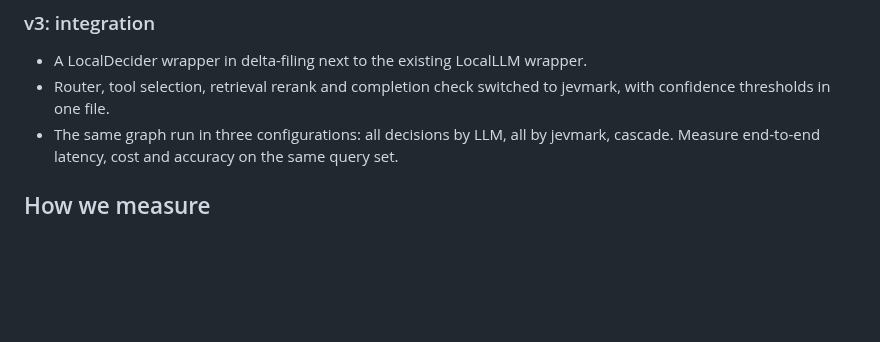
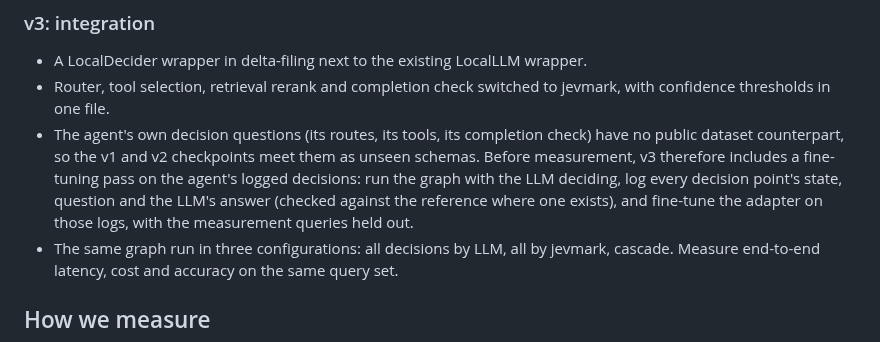
Before and after one commit to yuan-phd/jevmark, a Markdown page: docs/PLAN.md, the part around the change. GitHub-like rendering; blank space fills up the shorter version.

Commit message:
docs: v3 fine-tunes on the agent's logged decisions before measurement
The agent's own decision questions have no public counterpart (decision 42 review).

```diff
--- a/docs/PLAN.md
+++ b/docs/PLAN.md
@@ -55,6 +55,7 @@ Learning level: this project covers a training objective the author has not done
 
 - A LocalDecider wrapper in delta-filing next to the existing LocalLLM wrapper.
 - Router, tool selection, retrieval rerank and completion check switched to jevmark, with confidence thresholds in one file.
+- The agent's own decision questions (its routes, its tools, its completion check) have no public dataset counterpart, so the v1 and v2 checkpoints meet them as unseen schemas. Before measurement, v3 therefore includes a fine-tuning pass on the agent's logged decisions: run the graph with the LLM deciding, log every decision point's state, question and the LLM's answer (checked against the reference where one exists), and fine-tune the adapter on those logs, with the measurement queries held out.
 - The same graph run in three configurations: all decisions by LLM, all by jevmark, cascade. Measure end-to-end latency, cost and accuracy on the same query set.
 
 ## How we measure
```
